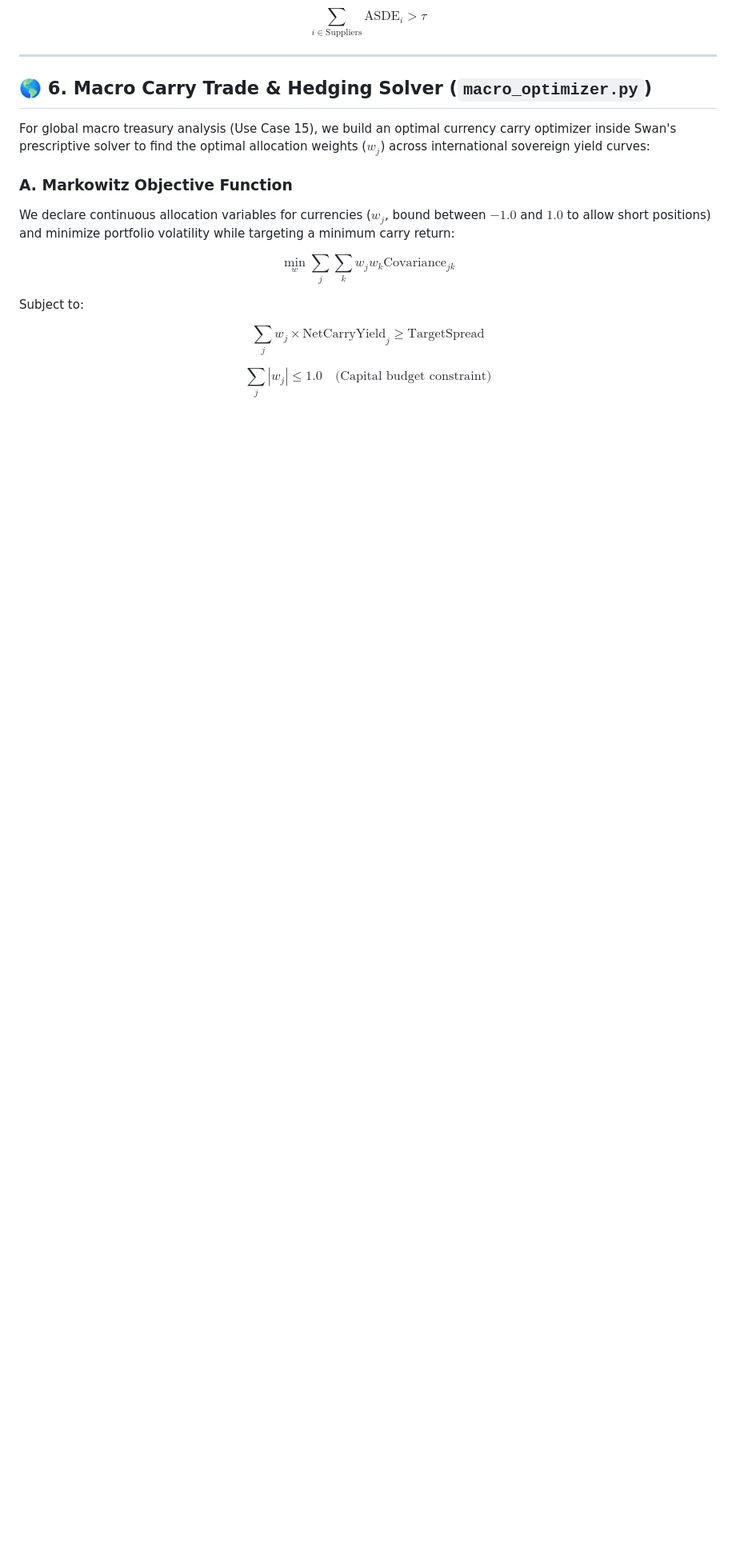
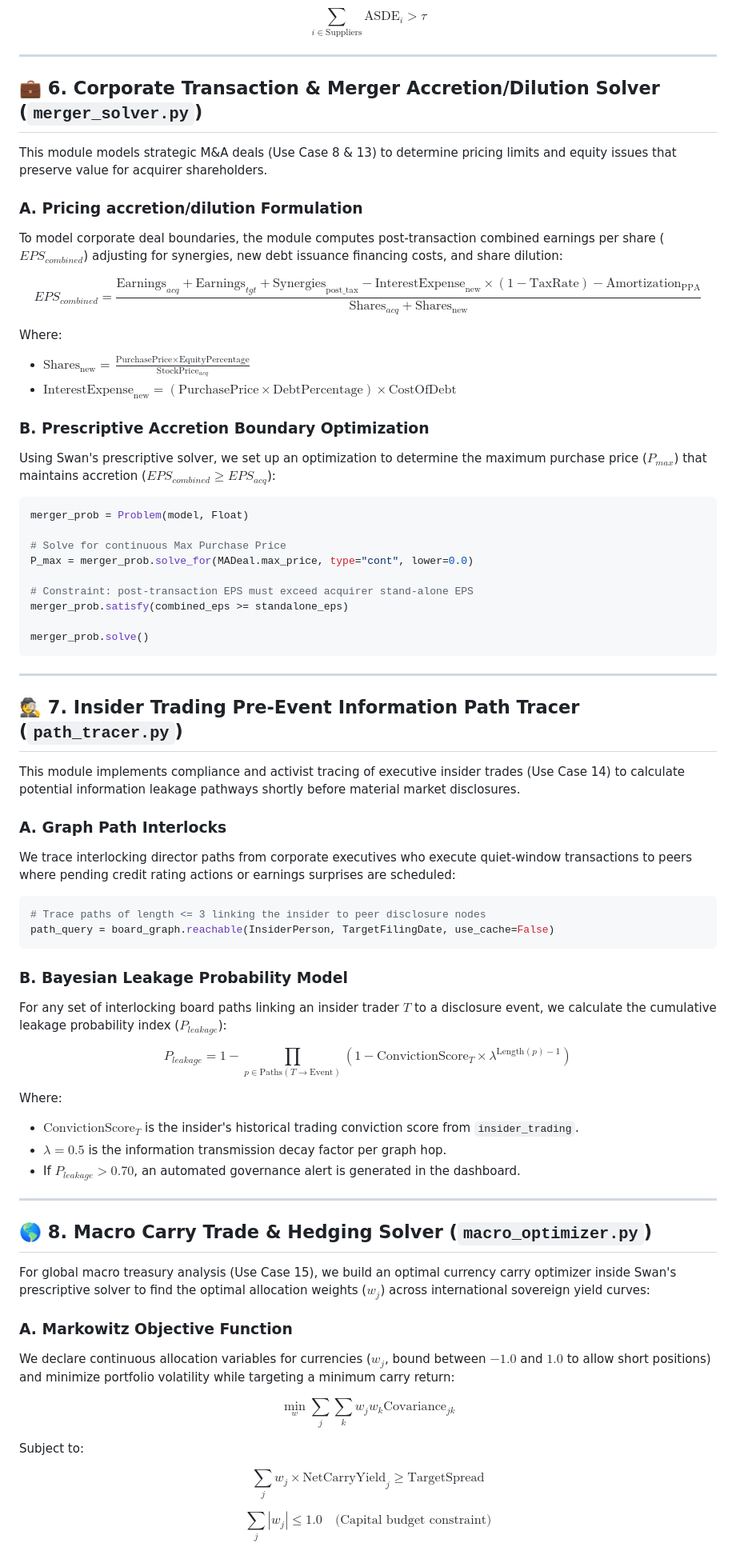
Before and after one commit to maxdemarzi/rogue, a Markdown page: phase_3_plan.md, the part around one of its changes. Shown at 80% size. Drawn GitHub-style; blank space fills up the shorter version.

Commit message:
docs: added M&A accretion/dilution engine and Bayesian insider path tracers

````diff
--- a/phase_3_plan.md
+++ b/phase_3_plan.md
@@ -305,7 +305,61 @@ $$\sum_{i \in \text{Suppliers}} \text{ASDE}_i > \tau$$
 
 ---
 
-## 🌎 6. Macro Carry Trade & Hedging Solver (`macro_optimizer.py`)
+## 💼 6. Corporate Transaction & Merger Accretion/Dilution Solver (`merger_solver.py`)
+
+This module models strategic M&A deals (Use Case 8 & 13) to determine pricing limits and equity issues that preserve value for acquirer shareholders.
+
+### A. Pricing accretion/dilution Formulation
+To model corporate deal boundaries, the module computes post-transaction combined earnings per share ($EPS_{combined}$) adjusting for synergies, new debt issuance financing costs, and share dilution:
+
+$$EPS_{combined} = \frac{\text{Earnings}_{acq} + \text{Earnings}_{tgt} + \text{Synergies}_{\text{post\_tax}} - \text{InterestExpense}_{\text{new}} \times (1 - \text{TaxRate}) - \text{Amortization}_{\text{PPA}}}{\text{Shares}_{acq} + \text{Shares}_{\text{new}}}$$
+
+Where:
+* $\text{Shares}_{\text{new}} = \frac{\text{PurchasePrice} \times \text{EquityPercentage}}{\text{StockPrice}_{acq}}$
+* $\text{InterestExpense}_{\text{new}} = (\text{PurchasePrice} \times \text{DebtPercentage}) \times \text{CostOfDebt}$
+
+### B. Prescriptive Accretion Boundary Optimization
+Using Swan's prescriptive solver, we set up an optimization to determine the maximum purchase price ($P_{max}$) that maintains accretion ($EPS_{combined} \ge EPS_{acq}$):
+
+```python
+merger_prob = Problem(model, Float)
+
+# Solve for continuous Max Purchase Price
+P_max = merger_prob.solve_for(MADeal.max_price, type="cont", lower=0.0)
+
+# Constraint: post-transaction EPS must exceed acquirer stand-alone EPS
+merger_prob.satisfy(combined_eps >= standalone_eps)
+
+merger_prob.solve()
+```
+
+---
+
+## 🕵️ 7. Insider Trading Pre-Event Information Path Tracer (`path_tracer.py`)
+
+This module implements compliance and activist tracing of executive insider trades (Use Case 14) to calculate potential information leakage pathways shortly before material market disclosures.
+
+### A. Graph Path Interlocks
+We trace interlocking director paths from corporate executives who execute quiet-window transactions to peers where pending credit rating actions or earnings surprises are scheduled:
+
+```python
+# Trace paths of length <= 3 linking the insider to peer disclosure nodes
+path_query = board_graph.reachable(InsiderPerson, TargetFilingDate, use_cache=False)
+```
+
+### B. Bayesian Leakage Probability Model
+For any set of interlocking board paths linking an insider trader $T$ to a disclosure event, we calculate the cumulative leakage probability index ($P_{leakage}$):
+
+$$P_{leakage} = 1 - \prod_{p \in \text{Paths}(T \to \text{Event})} \left( 1 - \text{ConvictionScore}_T \times \lambda^{\text{Length}(p) - 1} \right)$$
+
+Where:
+* $\text{ConvictionScore}_T$ is the insider's historical trading conviction score from `insider_trading`.
+* $\lambda = 0.5$ is the information transmission decay factor per graph hop.
+* If $P_{leakage} > 0.70$, an automated governance alert is generated in the dashboard.
+
+---
+
+## 🌎 8. Macro Carry Trade & Hedging Solver (`macro_optimizer.py`)
 
 For global macro treasury analysis (Use Case 15), we build an optimal currency carry optimizer inside Swan's prescriptive solver to find the optimal allocation weights ($w_j$) across international sovereign yield curves:
 
````
Also changed, not shown: other parts of phase_3_plan.md (+2 -2 lines).
